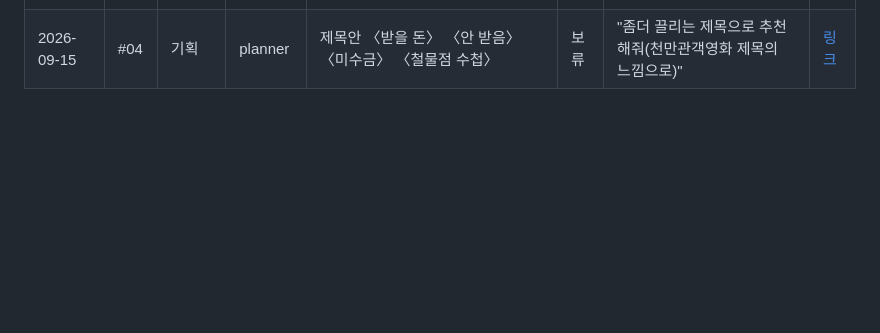
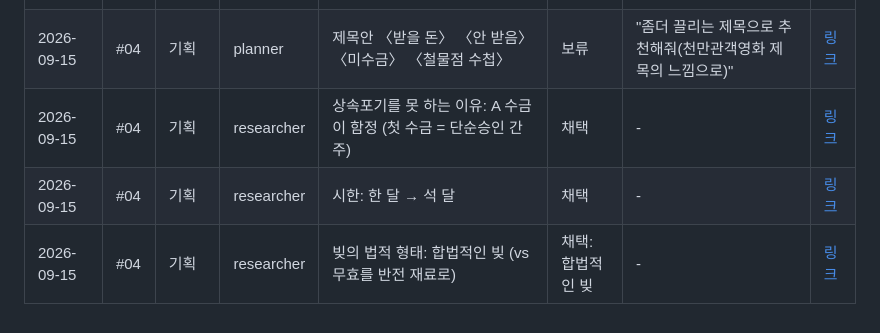
Before and after one commit to heekeunlee/film_synopsis, a Markdown page: journal/결정로그.md, the part around the change. GitHub-like rendering; blank space fills up the shorter version.

```diff
--- a/journal/결정로그.md
+++ b/journal/결정로그.md
@@ -24,3 +24,6 @@
 | 2026-09-15 | #04 | 기획 | planner | 복수의 결 R0 넣지 않음 (vs R1 유혹만, R2 반격 케이퍼) | 채택 | - | [링크](2026-09-15_04_받을돈선택과기획.md) |
 | 2026-09-15 | #04 | 기획 | planner | 결말 A: 불법 사채 신고 + "받으세요, 제 이름으로 갚는 거예요" | 채택 | - | [링크](2026-09-15_04_받을돈선택과기획.md) |
 | 2026-09-15 | #04 | 기획 | planner | 제목안 〈받을 돈〉 〈안 받음〉 〈미수금〉 〈철물점 수첩〉 | 보류 | "좀더 끌리는 제목으로 추천해줘(천만관객영화 제목의 느낌으로)" | [링크](2026-09-15_04_받을돈선택과기획.md) |
+| 2026-09-15 | #04 | 기획 | researcher | 상속포기를 못 하는 이유: A 수금이 함정 (첫 수금 = 단순승인 간주) | 채택 | - | [링크](2026-09-15_04_받을돈선택과기획.md) |
+| 2026-09-15 | #04 | 기획 | researcher | 시한: 한 달 → 석 달 | 채택 | - | [링크](2026-09-15_04_받을돈선택과기획.md) |
+| 2026-09-15 | #04 | 기획 | researcher | 빚의 법적 형태: 합법적인 빚 (vs 무효를 반전 재료로) | 채택: 합법적인 빚 | - | [링크](2026-09-15_04_받을돈선택과기획.md) |
```
Also changed, not shown: journal/2026-09-15_04_받을돈선택과기획.md (+16 -0 lines).
